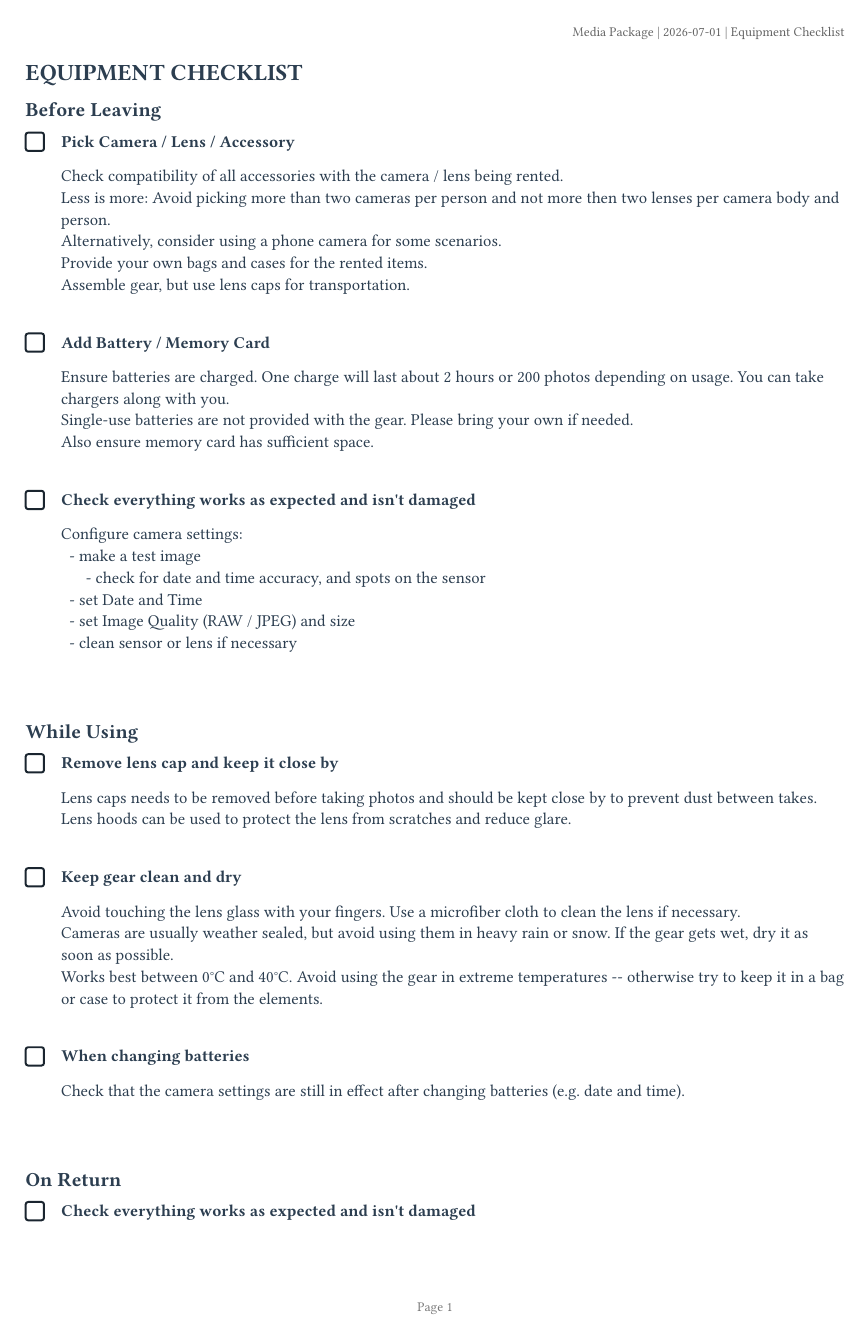
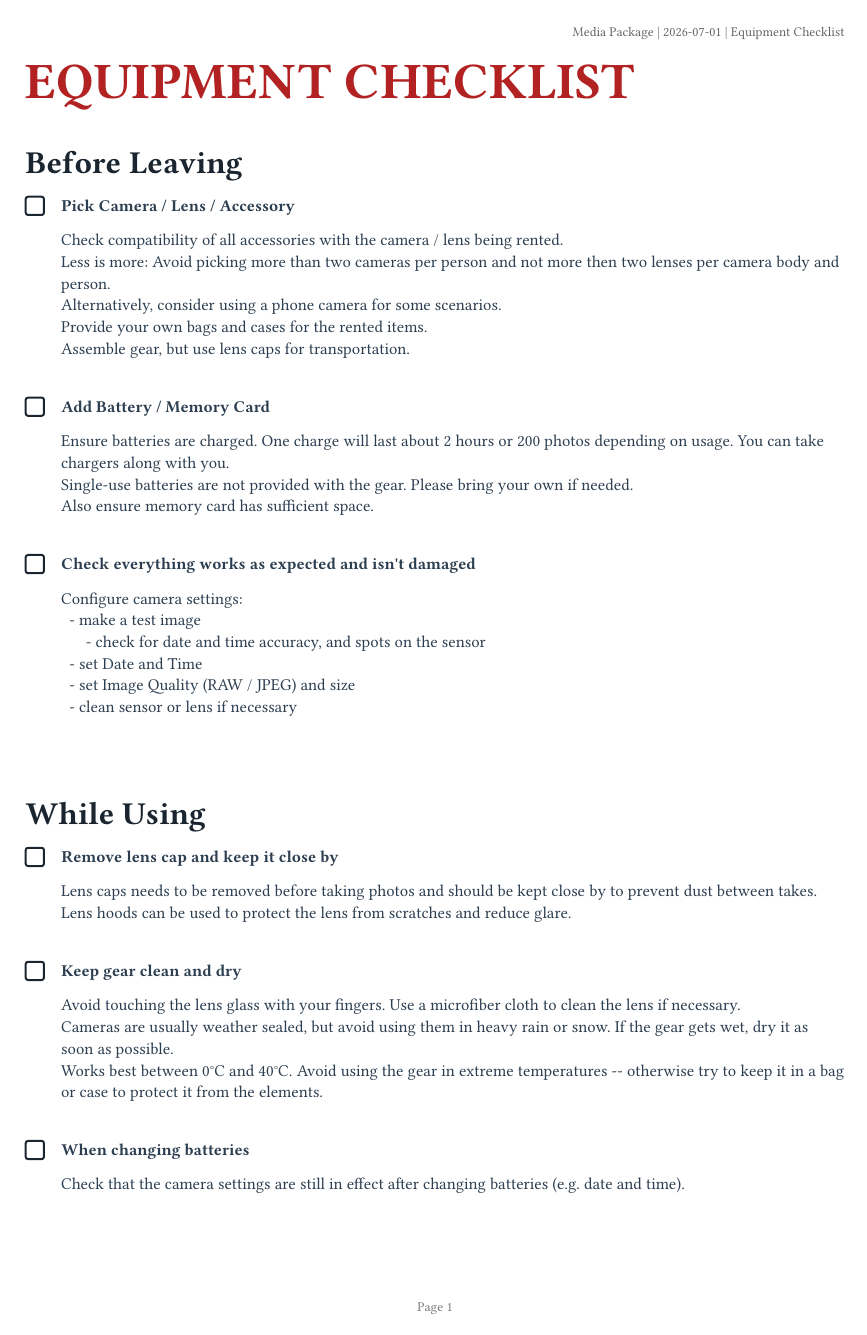
Before and after one commit to Troglodyte-me/media_package, a Typst document (tools/prints/checklist_equipment_EN.typ): page 1 of 2. Compiled offline with Typst 0.15; a missing font is replaced by an installed copy or a similar font.

Commit message:
Enhance equipment checklist formatting with section titles for improved readability

```diff
--- a/tools/prints/checklist_equipment_EN.typ
+++ b/tools/prints/checklist_equipment_EN.typ
@@ -43,9 +43,21 @@
   ]
 }
 
-= EQUIPMENT CHECKLIST
+// ---- DOCUMENT CONTENT ----
 
-== Before Leaving
+// Main Title
+#align(left)[
+  #text(size: 22pt, weight: "bold", fill: brand-red)[
+    = EQUIPMENT CHECKLIST
+    ]
+]
+#v(1em)
+
+#align(left)[
+  #text(size: 16pt, weight: "bold", fill: brand-dark)[
+    == Before Leaving
+  ]
+]
 // #todo("Pick Camera / Lens / Accessory")
 #check_item("Pick Camera / Lens / Accessory", explanation: "Check compatibility of all accessories with the camera / lens being rented.
 Less is more: Avoid picking more than two cameras per person and not more then two lenses per camera body and person.
@@ -68,8 +80,11 @@ Also ensure memory card has sufficient space.")
 
 #v(3em)
 
-== While Using
-
+#align(left)[
+  #text(size: 16pt, weight: "bold", fill: brand-dark)[
+    == While Using
+  ]
+]
 #check_item("Remove lens cap and keep it close by", explanation: "Lens caps needs to be removed before taking photos and should be kept close by to prevent dust between takes.
 Lens hoods can be used to protect the lens from scratches and reduce glare.")
 
@@ -83,7 +98,11 @@ Works best between 0°C and 40°C. Avoid using the gear in extreme temperatures
 
 #v(3em)
 
-== On Return
+#align(left)[
+  #text(size: 16pt, weight: "bold", fill: brand-dark)[
+    == On Return
+  ]
+]
 #check_item("Check everything works as expected and isn't damaged", explanation: "Check that the camera and lens are functioning properly. Make sure all buttons, dials, and switches are working as expected.
 Make notes of any damage or issues with the gear. If you notice any damage, please report it immediately.
 Keep the gear clean and dry. Clean the gear if necessary before returning it.")
```
